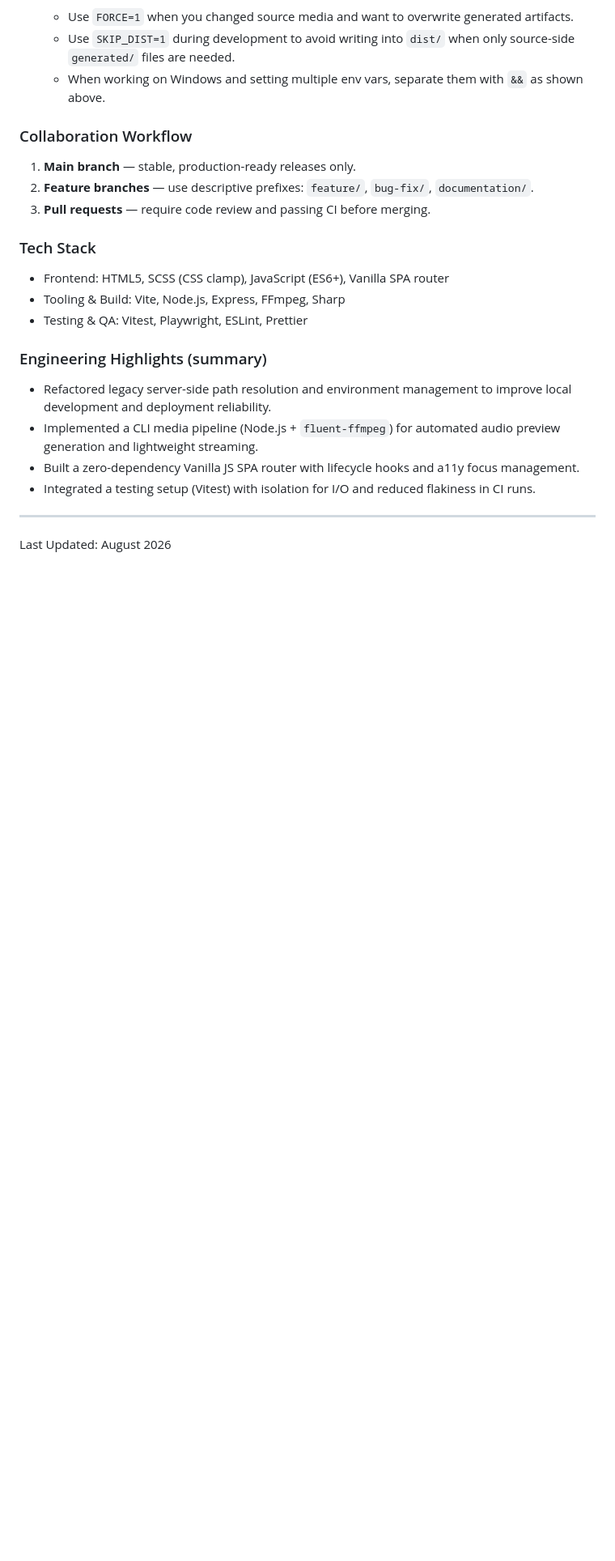
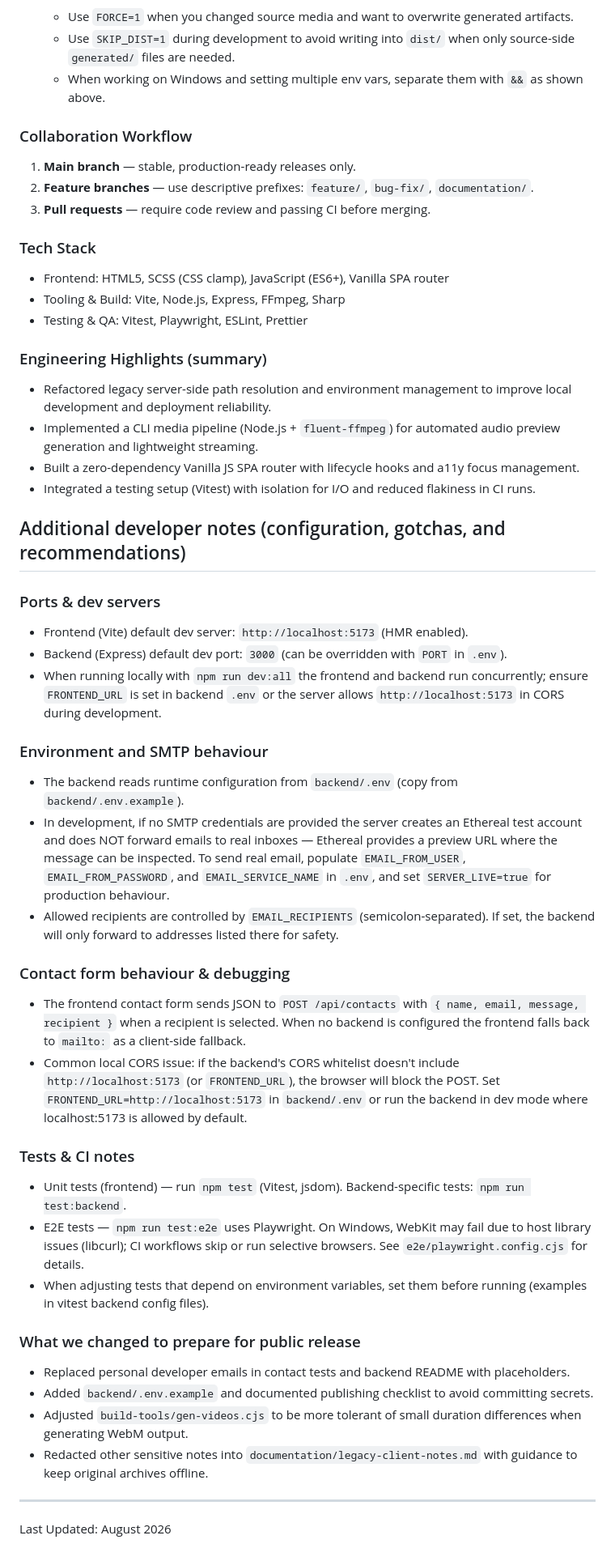
Before and after one commit to kate8382/custom-media-platform-showcase, a Markdown page: README.md, the part around the change. Shown at 81% size. GitHub-like rendering; blank space fills up the shorter version.

Commit message:
docs: expand README with dev notes (env, CORS, email, media, tests)

```diff
--- a/README.md
+++ b/README.md
@@ -157,6 +157,38 @@ npm run prepare
 - Built a zero-dependency Vanilla JS SPA router with lifecycle hooks and a11y focus management.
 - Integrated a testing setup (Vitest) with isolation for I/O and reduced flakiness in CI runs.
 
+## Additional developer notes (configuration, gotchas, and recommendations)
+
+### Ports & dev servers
+
+- Frontend (Vite) default dev server: `http://localhost:5173` (HMR enabled).
+- Backend (Express) default dev port: `3000` (can be overridden with `PORT` in `.env`).
+- When running locally with `npm run dev:all` the frontend and backend run concurrently; ensure `FRONTEND_URL` is set in backend `.env` or the server allows `http://localhost:5173` in CORS during development.
+
+### Environment and SMTP behaviour
+
+- The backend reads runtime configuration from `backend/.env` (copy from `backend/.env.example`).
+- In development, if no SMTP credentials are provided the server creates an Ethereal test account and does NOT forward emails to real inboxes — Ethereal provides a preview URL where the message can be inspected. To send real email, populate `EMAIL_FROM_USER`, `EMAIL_FROM_PASSWORD`, and `EMAIL_SERVICE_NAME` in `.env`, and set `SERVER_LIVE=true` for production behaviour.
+- Allowed recipients are controlled by `EMAIL_RECIPIENTS` (semicolon-separated). If set, the backend will only forward to addresses listed there for safety.
+
+### Contact form behaviour & debugging
+
+- The frontend contact form sends JSON to `POST /api/contacts` with `{ name, email, message, recipient }` when a recipient is selected. When no backend is configured the frontend falls back to `mailto:` as a client-side fallback.
+- Common local CORS issue: if the backend's CORS whitelist doesn't include `http://localhost:5173` (or `FRONTEND_URL`), the browser will block the POST. Set `FRONTEND_URL=http://localhost:5173` in `backend/.env` or run the backend in dev mode where localhost:5173 is allowed by default.
+
+### Tests & CI notes
+
+- Unit tests (frontend) — run `npm test` (Vitest, jsdom). Backend-specific tests: `npm run test:backend`.
+- E2E tests — `npm run test:e2e` uses Playwright. On Windows, WebKit may fail due to host library issues (libcurl); CI workflows skip or run selective browsers. See `e2e/playwright.config.cjs` for details.
+- When adjusting tests that depend on environment variables, set them before running (examples in vitest backend config files).
+
+### What we changed to prepare for public release
+
+- Replaced personal developer emails in contact tests and backend README with placeholders.
+- Added `backend/.env.example` and documented publishing checklist to avoid committing secrets.
+- Adjusted `build-tools/gen-videos.cjs` to be more tolerant of small duration differences when generating WebM output.
+- Redacted other sensitive notes into `documentation/legacy-client-notes.md` with guidance to keep original archives offline.
+
 ---
 
 Last Updated: August 2026
```
